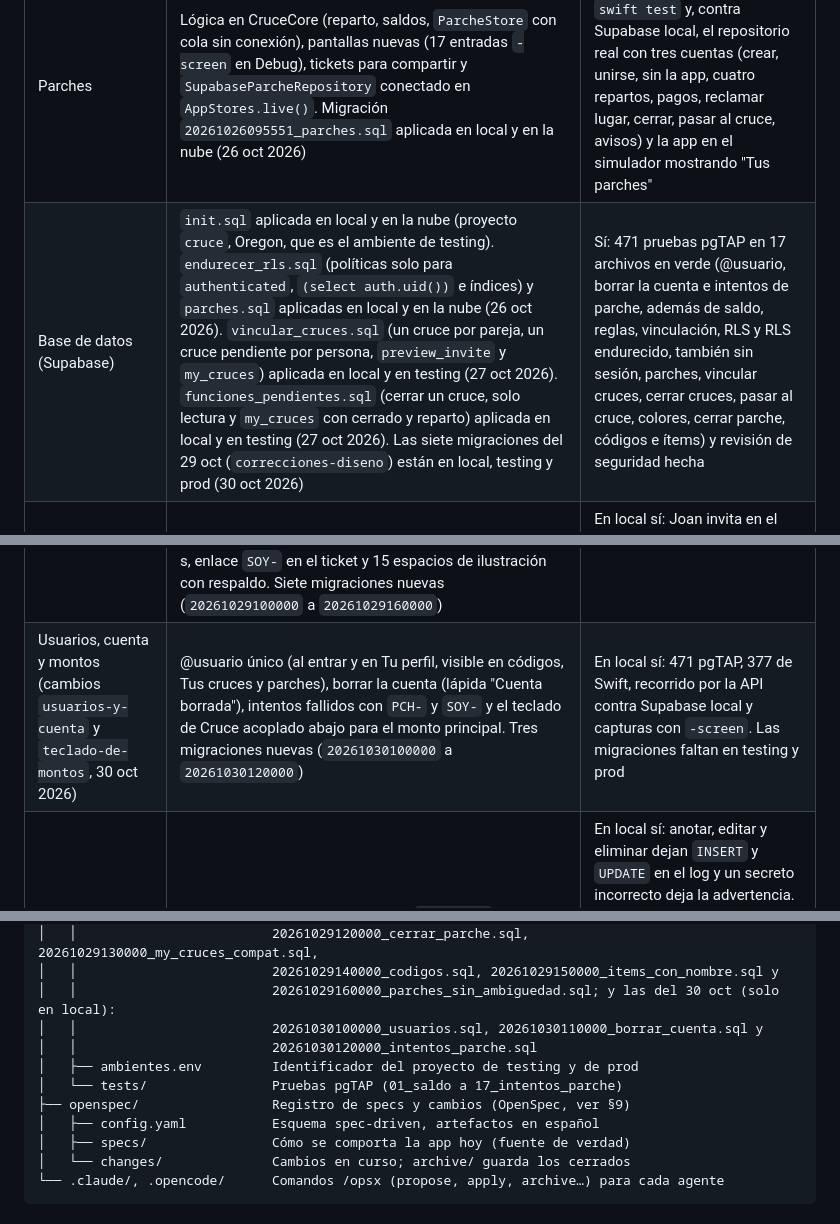
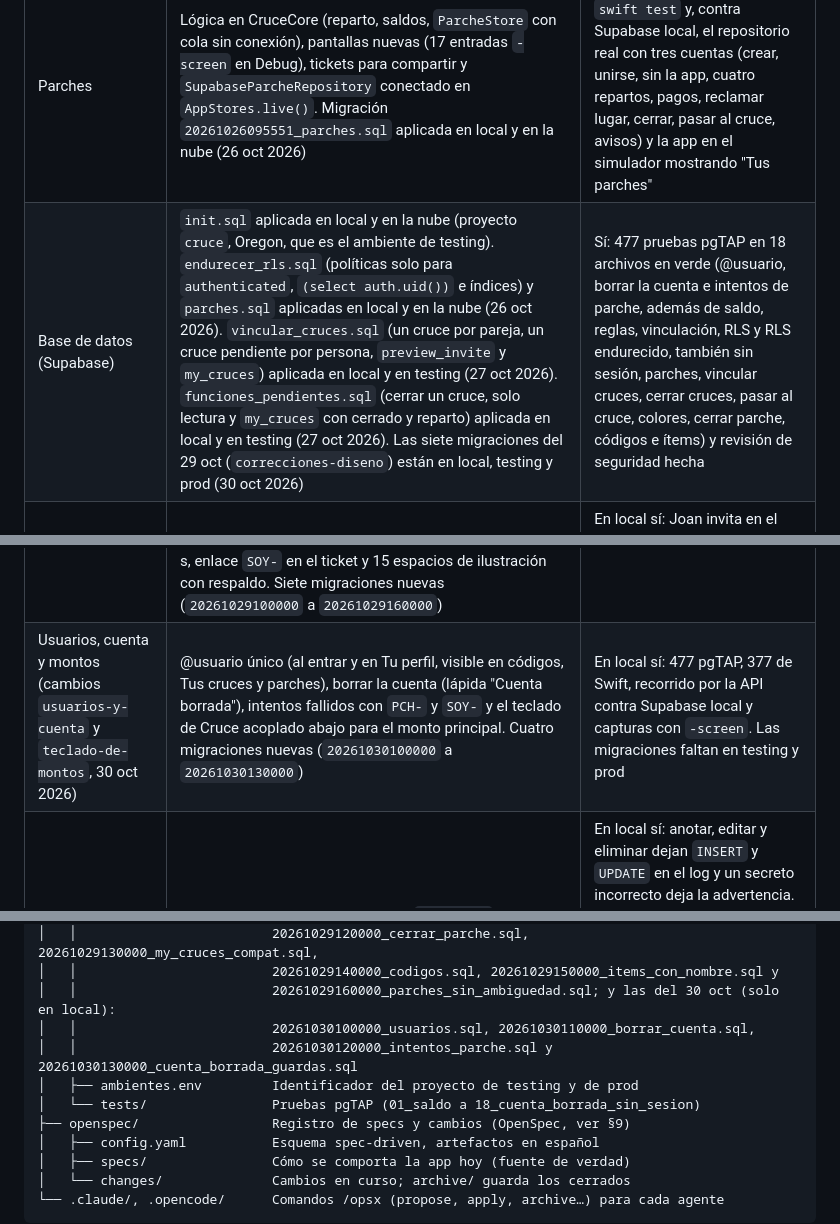
Before and after one commit to JoanRojasMejia/cruce, a Markdown page: CLAUDE.md, 3 parts joined by grey strips. Rendered like a GitHub page.

Commit message:
docs: la guarda de cuentas borradas y los conteos de pruebas

```diff
--- a/CLAUDE.md
+++ b/CLAUDE.md
@@ -89,7 +89,7 @@ Es un movimiento más (`kind = settlement`, reparto "todo es del otro"): quien d
 | Inicio de sesión (CP3) | Por correo con un código de 6 dígitos (supabase-swift 2.55.4), sesión persistente, perfil y etapa de entrada según la sesión real. Sign in with Apple queda para cuando se pague la membresía | En local sí: pasos de la tarea 4.2 de `inicio-sesion-correo`. En testing (27 oct 2026), con SMTP de Gmail y la plantilla: Joan y Jesús entraron en "Cruce Test" con el código que llegó por correo |
 | Pruebas de Swift (saldo, pesos, fechas, repositorio, stores, sesión, navegación y parches) | 377 pruebas de Swift Testing (37 suites) en verde, en el paquete `CruceCore` | Sí: `swift test`, sin Xcode ni simulador, en la Mac y en Linux (`swift:6.4`) |
 | Parches | Lógica en CruceCore (reparto, saldos, `ParcheStore` con cola sin conexión), pantallas nuevas (17 entradas `-screen` en Debug), tickets para compartir y `SupabaseParcheRepository` conectado en `AppStores.live()`. Migración `20261026095551_parches.sql` aplicada en local y en la nube (26 oct 2026) | Sí: pgTAP (`06_parches.sql`), `swift test` y, contra Supabase local, el repositorio real con tres cuentas (crear, unirse, sin la app, cuatro repartos, pagos, reclamar lugar, cerrar, pasar al cruce, avisos) y la app en el simulador mostrando "Tus parches" |
-| Base de datos (Supabase) | `init.sql` aplicada en local y en la nube (proyecto `cruce`, Oregon, que es el ambiente de testing). `endurecer_rls.sql` (políticas solo para `authenticated`, `(select auth.uid())` e índices) y `parches.sql` aplicadas en local y en la nube (26 oct 2026). `vincular_cruces.sql` (un cruce por pareja, un cruce pendiente por persona, `preview_invite` y `my_cruces`) aplicada en local y en testing (27 oct 2026). `funciones_pendientes.sql` (cerrar un cruce, solo lectura y `my_cruces` con cerrado y reparto) aplicada en local y en testing (27 oct 2026). Las siete migraciones del 29 oct (`correcciones-diseno`) están en local, testing y prod (30 oct 2026) | Sí: 471 pruebas pgTAP en 17 archivos en verde (@usuario, borrar la cuenta e intentos de parche, además de saldo, reglas, vinculación, RLS y RLS endurecido, también sin sesión, parches, vincular cruces, cerrar cruces, pasar al cruce, colores, cerrar parche, códigos e ítems) y revisión de seguridad hecha |
+| Base de datos (Supabase) | `init.sql` aplicada en local y en la nube (proyecto `cruce`, Oregon, que es el ambiente de testing). `endurecer_rls.sql` (políticas solo para `authenticated`, `(select auth.uid())` e índices) y `parches.sql` aplicadas en local y en la nube (26 oct 2026). `vincular_cruces.sql` (un cruce por pareja, un cruce pendiente por persona, `preview_invite` y `my_cruces`) aplicada en local y en testing (27 oct 2026). `funciones_pendientes.sql` (cerrar un cruce, solo lectura y `my_cruces` con cerrado y reparto) aplicada en local y en testing (27 oct 2026). Las siete migraciones del 29 oct (`correcciones-diseno`) están en local, testing y prod (30 oct 2026) | Sí: 477 pruebas pgTAP en 18 archivos en verde (@usuario, borrar la cuenta e intentos de parche, además de saldo, reglas, vinculación, RLS y RLS endurecido, también sin sesión, parches, vincular cruces, cerrar cruces, pasar al cruce, colores, cerrar parche, códigos e ítems) y revisión de seguridad hecha |
 | Vincular (CP4, cambio `vincular-cruces`) | Invitar muestra el código real y pasa sola a "Conectados" (revisa cada 3 s); unirse valida con la base y muestra "Cuenta de Joan"; nombres, colores y recibo salen de la base. La sesión guarda la lista de cruces; la app usa el más reciente hasta el CP4b | En local sí: Joan invita en el simulador y Jesús se une por la API; Ana se une en el simulador al código de Pedro (válido e inválido). En testing (27 oct 2026): Joan y Jesús se vincularon en "Cruce Test" desde sus iPhone |
 | Varios cruces (CP4b, cambio `varios-cruces`) | Con dos o más cruces el inicio es "Tus cruces" (`CruceListView`) con el saldo de cada uno; el cruce abierto (`SessionStore.open`) decide la otra persona, el color y el recibo; los movimientos se guardan por cruce; "Invitar a alguien" (lista y Ajustes) y "Tengo un código" con `CRZ-` funcionan teniendo ya cruces | En local sí: Joan con tres cruces (Jesús, Ana y Pedro, por la API) desde el simulador, y un gasto en el cruce de Ana no aparece en el de Jesús. Falta probar en testing con una tercera cuenta |
 | Movimientos en Supabase (CP5, cambio `movimientos-supabase`) | `SupabaseLedgerRepository` por cruce (`upsert` por `id`, borrado suave), `MovementRemote` para el JSON, deslizar para recargar en el inicio y en "Tus cruces", recarga al volver a la app y cuadre en Debug con `ledger_balances` | En local sí: Joan en el simulador y Jesús por la API (anotar, recargar, eliminar, cerrar y abrir la app, y la deuda de un parche en el cruce); el cuadre coincide. Falta probarlo en testing con Joan y Jesús |
@@ -97,7 +97,7 @@ Es un movimiento más (`kind = settlement`, reparto "todo es del otro"): quien d
 | Sin conexión (CP7, cambio `sin-conexion`) | `LedgerStore` escribe primero en el teléfono (`FileLedgerLocalStore`, archivo JSON) y una cola (`pending`) que se envía en orden; `restore()` y `SessionStore.restore()` (`FileSessionCache`) abren la app sin red; `NetworkMonitor` (`NWPathMonitor`) envía al volver la red; lo que la base rechaza sale de la cola | En local sí: con Supabase apagado, Joan anota, cierra y abre la app (abre en el inicio con lo pendiente), y al volver la red el gasto llega una sola vez. Falta probarlo en testing con modo avión |
 | Funciones pendientes (CP11, cambio `funciones-pendientes`) | Pago parcial con "Cambiar monto" (de $1 al total, "Pago anotado"); Ajustes: editar el nombre (`ProfileView`), reparto por defecto del cruce (`DefaultSplitView`, que usa "Nuevo movimiento"), exportar a CSV (`HistoryCSV` en CruceCore y `ShareLink` con el archivo) y desvincular (`UnlinkConfirmation`: el cruce se cierra para los dos y queda de solo lectura); historial con deslizar para eliminar (`List` + `swipeActions`) | En local sí: Joan en el simulador y Jesús por la API (pago parcial de $20.000, reparto 70 % que Jesús ve y "Nuevo movimiento" arranca en 70 %, nombre "Joan R." que Jesús ve, CSV guardado en Archivos, desvincular: los dos lo ven cerrado y la base rechaza gastos, y volver con un código nuevo crea un cruce abierto). Migración aplicada en testing (27 oct 2026); falta probar las pantallas en "Cruce Test" |
 | Correcciones de diseño (cambio `correcciones-diseno`, 29 oct 2026) | Reglas: pasar al cruce desde "Para saldar" con propuesta, aceptar o rechazar; "Saldar primero" al desvincular; color fijo por persona; varios pagadores con monto; aviso de pago de más; solo quien creó el parche lo cierra; errores de código separados y `preview_parche_code`; enlaces `cruce-dev://`, `cruce-test://` y `cruce://codigo/…`. Pantallas: Ajustes de la cuenta y Ajustes del cruce (`CruceSettingsView`), detalle del parche más corto (`ParcheShareSheet`, `ParcheActivityView`), llegada con `PCH-` y `SOY-` (`ParcheArrivalView`), una sola "Tengo un código" (`Screens/Code/EnterCodeView.swift`; `JoinView` ya no existe), sección "Cerrados" en Tus cruces, el cruce abierto desde la lista sin "Tus parches", un solo aviso sin conexión y "Sin enviar", ítems con nombre, formas de reparto con ejemplo, deshacer al borrar un gasto (5 s), "Pedir otro código" con espera de 30 s, enlace `SOY-` en el ticket y 15 espacios de ilustración con respaldo. Siete migraciones nuevas (`20261029100000` a `20261029160000`) | En local sí: `supabase test db --local` (374 en verde), `swift test` (321); el recorrido en el simulador es la tarea 5.1 del cambio. Migraciones aplicadas en testing y prod (30 oct 2026); falta probar la app en "Cruce Test" |
-| Usuarios, cuenta y montos (cambios `usuarios-y-cuenta` y `teclado-de-montos`, 30 oct 2026) | @usuario único (al entrar y en Tu perfil, visible en códigos, Tus cruces y parches), borrar la cuenta (lápida "Cuenta borrada"), intentos fallidos con `PCH-` y `SOY-` y el teclado de Cruce acoplado abajo para el monto principal. Tres migraciones nuevas (`20261030100000` a `20261030120000`) | En local sí: 471 pgTAP, 377 de Swift, recorrido por la API contra Supabase local y capturas con `-screen`. Las migraciones faltan en testing y prod |
+| Usuarios, cuenta y montos (cambios `usuarios-y-cuenta` y `teclado-de-montos`, 30 oct 2026) | @usuario único (al entrar y en Tu perfil, visible en códigos, Tus cruces y parches), borrar la cuenta (lápida "Cuenta borrada"), intentos fallidos con `PCH-` y `SOY-` y el teclado de Cruce acoplado abajo para el monto principal. Cuatro migraciones nuevas (`20261030100000` a `20261030130000`) | En local sí: 477 pgTAP, 377 de Swift, recorrido por la API contra Supabase local y capturas con `-screen`. Las migraciones faltan en testing y prod |
 | Backend de Go (`/healthz` y webhook, CP8, cambio `backend-desplegado`) | Recibe los Database Webhooks de `movements` (insert y update) y deja una línea JSON por aviso, sin concepto ni nombres; un aviso rechazado deja una advertencia sin el secreto. Imagen de 15 MB, `fly.toml` (una máquina siempre prendida en San José) y `scripts/webhook-local.sh` para Supabase local | En local sí: anotar, editar y eliminar dejan `INSERT` y `UPDATE` en el log y un secreto incorrecto deja la advertencia. En testing (27 oct 2026): `cruce-api-testing` en Fly.io (`sjc`, una máquina), webhook creado en el panel (Integrations → Database Webhooks) y un gasto anotado en "Cruce Test" dejó `movimiento cambió` en `fly logs`. El de prod se despliega cuando exista su proyecto |
 | Git | Iniciado (rama `main`) | — |
 | Integración continua (GitHub Actions) | `ci.yml`: backend, base de datos y lógica, cada uno solo si cambió su carpeta; `ios.yml` compila la app a mano | Local: cada paso corre en la Mac (Linux con `swift:6.4` en Docker) y `actionlint` no reporta errores. En GitHub: corridas en verde desde el 26 oct 2026 |
@@ -171,10 +171,10 @@ cruce/
 │   │                         20261029120000_cerrar_parche.sql, 20261029130000_my_cruces_compat.sql,
 │   │                         20261029140000_codigos.sql, 20261029150000_items_con_nombre.sql y
 │   │                         20261029160000_parches_sin_ambiguedad.sql; y las del 30 oct (solo en local):
-│   │                         20261030100000_usuarios.sql, 20261030110000_borrar_cuenta.sql y
-│   │                         20261030120000_intentos_parche.sql
+│   │                         20261030100000_usuarios.sql, 20261030110000_borrar_cuenta.sql,
+│   │                         20261030120000_intentos_parche.sql y 20261030130000_cuenta_borrada_guardas.sql
 │   ├── ambientes.env         Identificador del proyecto de testing y de prod
-│   └── tests/                Pruebas pgTAP (01_saldo a 17_intentos_parche)
+│   └── tests/                Pruebas pgTAP (01_saldo a 18_cuenta_borrada_sin_sesion)
 ├── openspec/                 Registro de specs y cambios (OpenSpec, ver §9)
 │   ├── config.yaml           Esquema spec-driven, artefactos en español
 │   ├── specs/                Cómo se comporta la app hoy (fuente de verdad)
```
Also changed, not shown: other parts of CLAUDE.md (+2 -2 lines).
